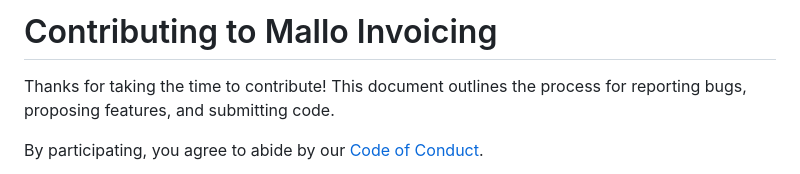
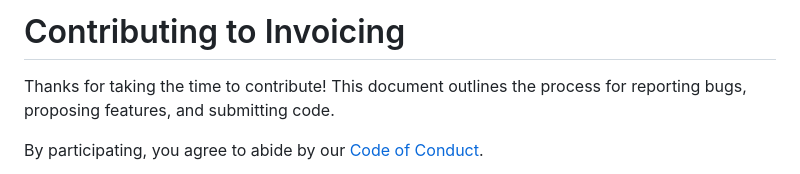
Before and after one commit to makaele27/invoicing, a Markdown page: CONTRIBUTING.md, the part around the change. Rendered like a GitHub page.

Commit message:
Update project name in CONTRIBUTING.md

```diff
--- a/CONTRIBUTING.md
+++ b/CONTRIBUTING.md
@@ -1,4 +1,4 @@
-# Contributing to Mallo Invoicing
+# Contributing to Invoicing
 
 Thanks for taking the time to contribute! This document outlines the process for reporting bugs, proposing features, and submitting code.
 
```
